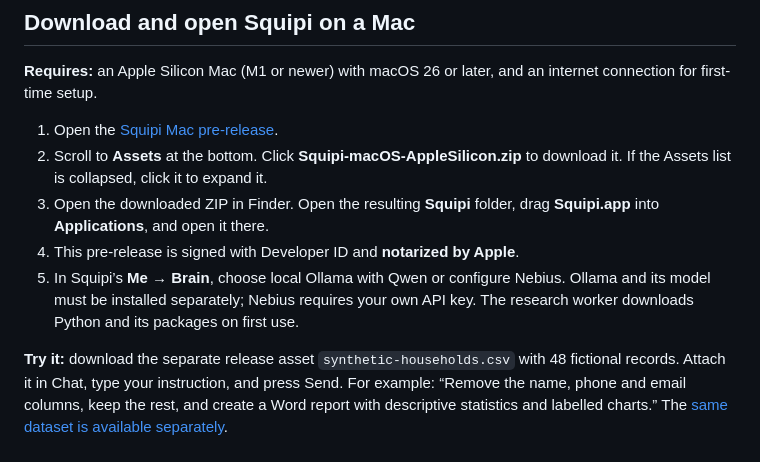
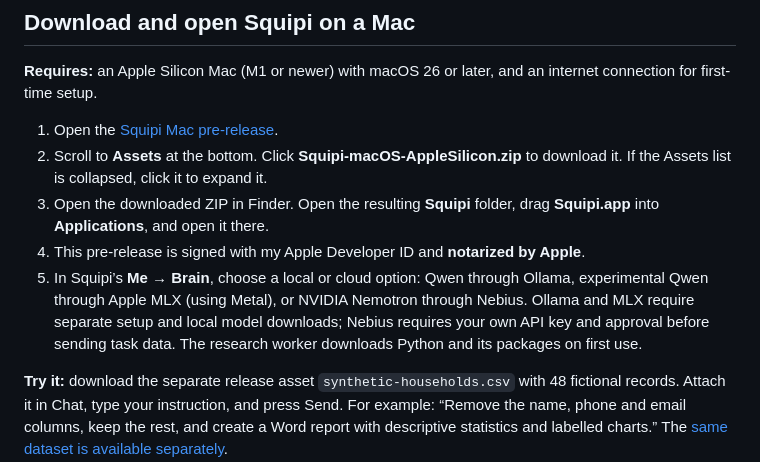
Before and after one commit to kritimalhotra2019/nvidia, a Markdown page: README.md, the part around the change. GitHub-like rendering.

Commit message:
Clarify local and cloud model setup

```diff
--- a/README.md
+++ b/README.md
@@ -9,8 +9,8 @@ MIT-licensed research companion for macOS. Copyright © 2026 Kriti Malhotra; ups
 1. Open the [Squipi Mac pre-release](https://github.com/kritimalhotra2019/nvidia/releases/tag/mac-preview-v3).
 2. Scroll to **Assets** at the bottom. Click **Squipi-macOS-AppleSilicon.zip** to download it. If the Assets list is collapsed, click it to expand it.
 3. Open the downloaded ZIP in Finder. Open the resulting **Squipi** folder, drag **Squipi.app** into **Applications**, and open it there.
-4. This pre-release is signed with Developer ID and **notarized by Apple**.
-5. In Squipi’s **Me → Brain**, choose local Ollama with Qwen or configure Nebius. Ollama and its model must be installed separately; Nebius requires your own API key. The research worker downloads Python and its packages on first use.
+4. This pre-release is signed with my Apple Developer ID and **notarized by Apple**.
+5. In Squipi’s **Me → Brain**, choose a local or cloud option: Qwen through Ollama, experimental Qwen through Apple MLX (using Metal), or NVIDIA Nemotron through Nebius. Ollama and MLX require separate setup and local model downloads; Nebius requires your own API key and approval before sending task data. The research worker downloads Python and its packages on first use.
 
 **Try it:** download the separate release asset `synthetic-households.csv` with 48 fictional records. Attach it in Chat, type your instruction, and press Send. For example: “Remove the name, phone and email columns, keep the rest, and create a Word report with descriptive statistics and labelled charts.” The [same dataset is available separately](https://github.com/kritimalhotra2019/nvidia/releases/download/mac-preview-v3/synthetic-households.csv).
 
```
